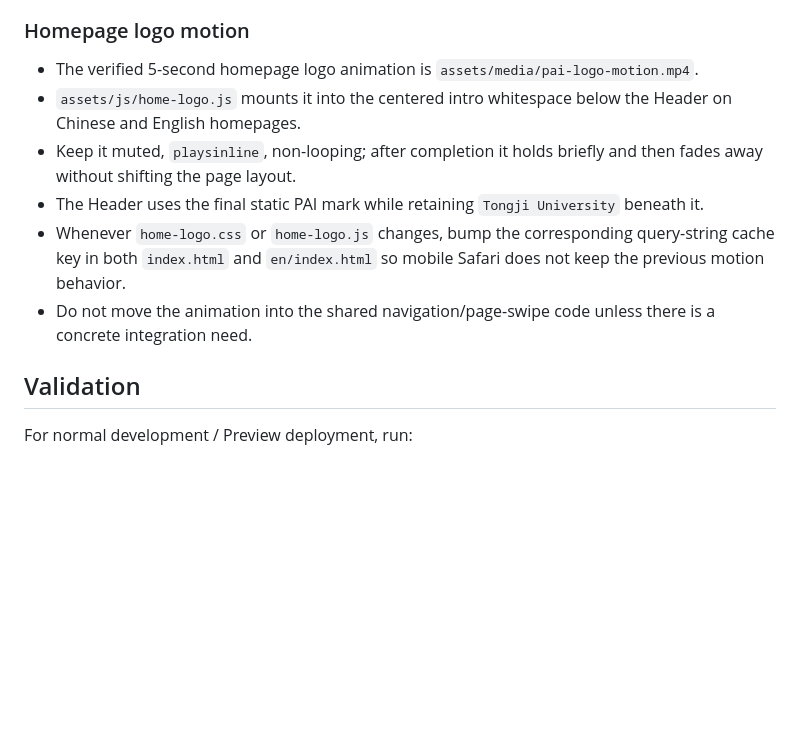
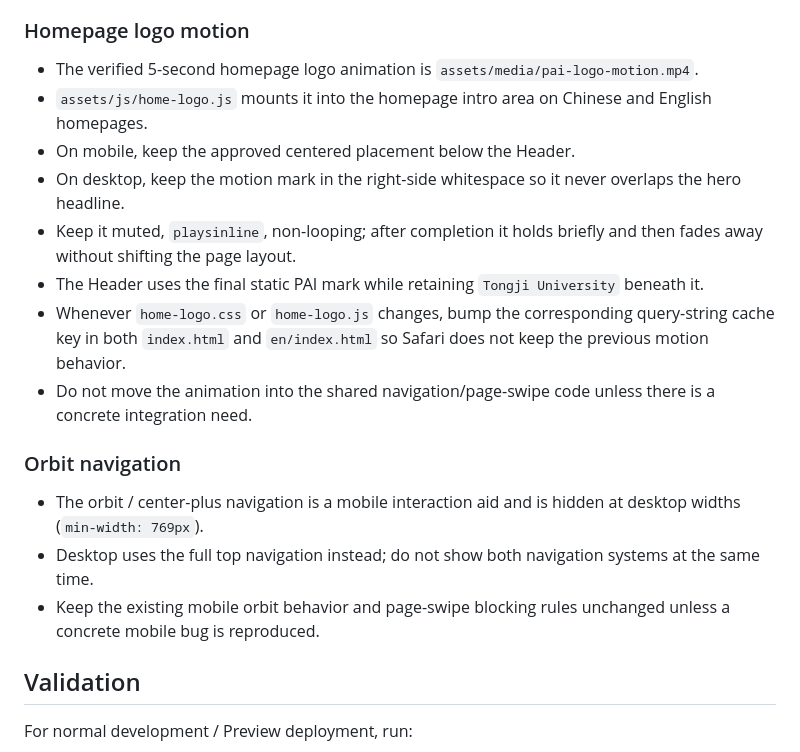
Before and after one commit to TJPAI/pai-web, a Markdown page: MAINTENANCE.md, the part around the change. Rendered like a GitHub page; blank space fills up the shorter version.

Commit message:
docs: record desktop navigation and motion rules

```diff
--- a/MAINTENANCE.md
+++ b/MAINTENANCE.md
@@ -34,11 +34,18 @@ The canonical static PAI mark is `assets/images/brand/pai-logo.svg`; Header bran
 
 ### Homepage logo motion
 - The verified 5-second homepage logo animation is `assets/media/pai-logo-motion.mp4`.
-- `assets/js/home-logo.js` mounts it into the centered intro whitespace below the Header on Chinese and English homepages.
+- `assets/js/home-logo.js` mounts it into the homepage intro area on Chinese and English homepages.
+- On mobile, keep the approved centered placement below the Header.
+- On desktop, keep the motion mark in the right-side whitespace so it never overlaps the hero headline.
 - Keep it muted, `playsinline`, non-looping; after completion it holds briefly and then fades away without shifting the page layout.
 - The Header uses the final static PAI mark while retaining `Tongji University` beneath it.
-- Whenever `home-logo.css` or `home-logo.js` changes, bump the corresponding query-string cache key in both `index.html` and `en/index.html` so mobile Safari does not keep the previous motion behavior.
+- Whenever `home-logo.css` or `home-logo.js` changes, bump the corresponding query-string cache key in both `index.html` and `en/index.html` so Safari does not keep the previous motion behavior.
 - Do not move the animation into the shared navigation/page-swipe code unless there is a concrete integration need.
+
+### Orbit navigation
+- The orbit / center-plus navigation is a mobile interaction aid and is hidden at desktop widths (`min-width: 769px`).
+- Desktop uses the full top navigation instead; do not show both navigation systems at the same time.
+- Keep the existing mobile orbit behavior and page-swipe blocking rules unchanged unless a concrete mobile bug is reproduced.
 
 ## Validation
 For normal development / Preview deployment, run:
```
